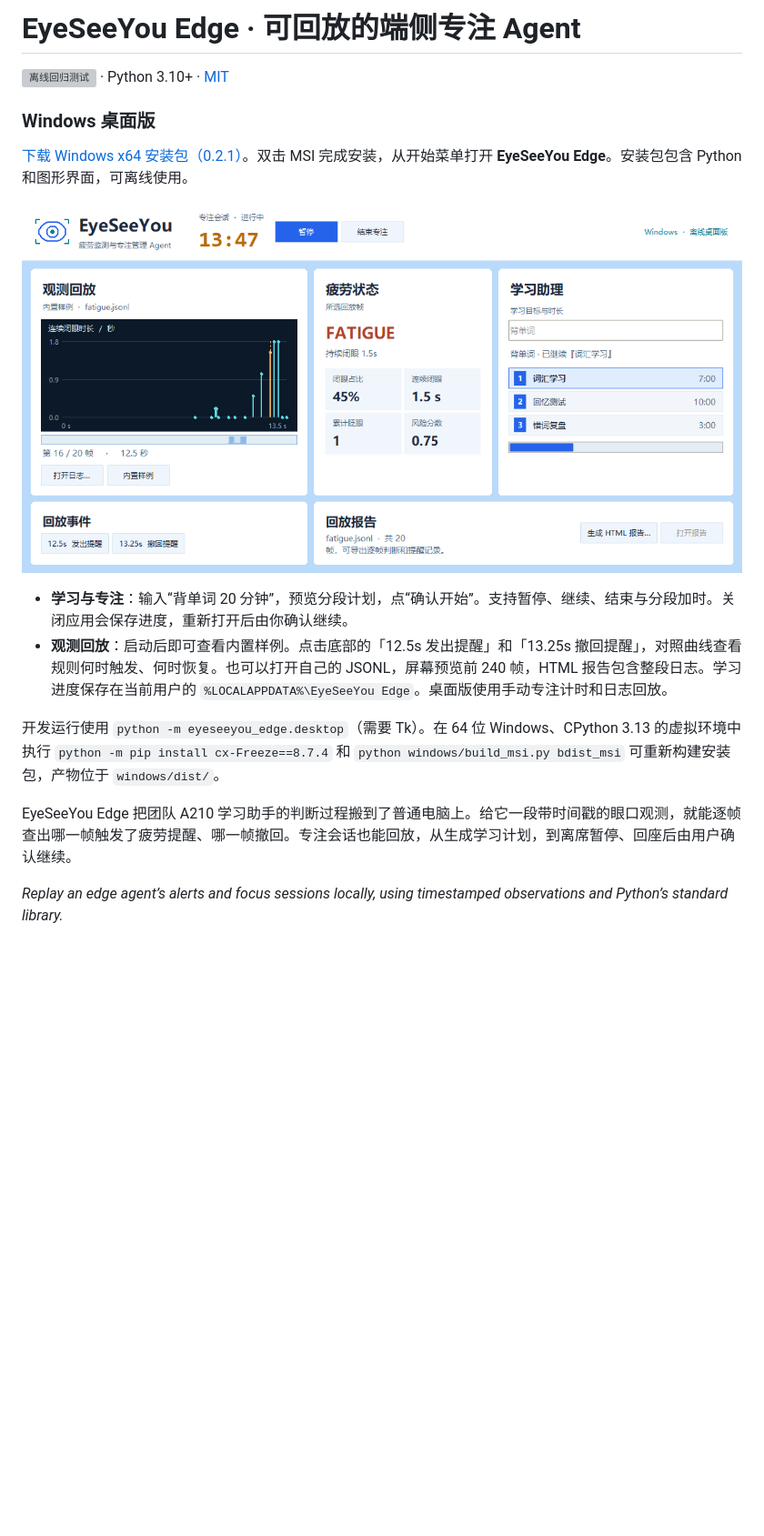
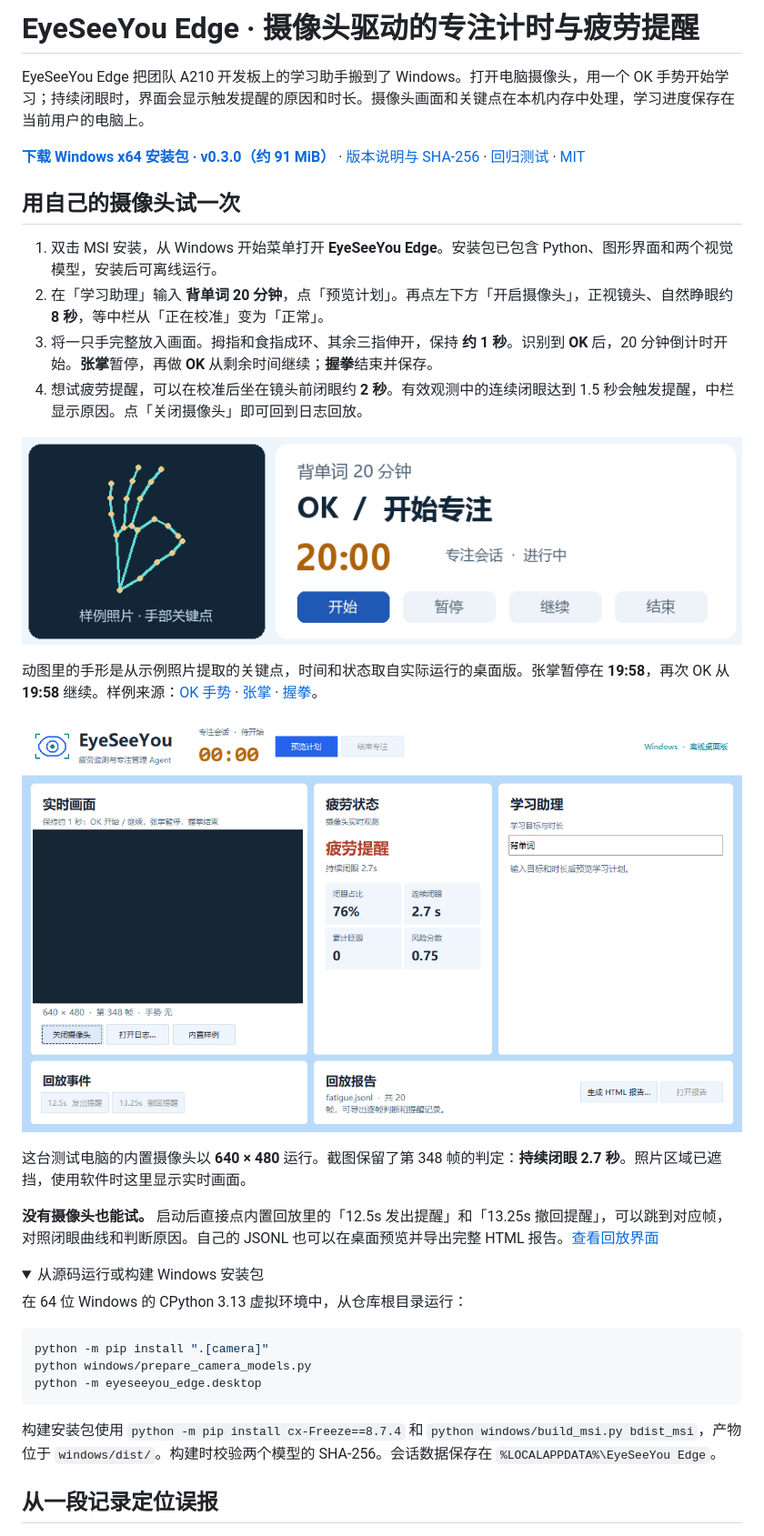
Before and after one commit to skr99999/Eyeseeyou, a Markdown page: README.md, the part around one of its changes. Shown at 91% size. GitHub-like rendering; pictures changed too: docs/gesture-timer.gif (added), docs/windows-live-alert.png (added); folded sections open; blank space fills up the shorter version; grey boxes are pictures that could not be loaded.

Commit message:
Release 0.3.0 with offline webcam fatigue alerts and gesture timer controls

````diff
--- a/README.md
+++ b/README.md
@@ -1,21 +1,42 @@
-# EyeSeeYou Edge · 可回放的端侧专注 Agent
+# EyeSeeYou Edge · 摄像头驱动的专注计时与疲劳提醒
 
-[![离线回归测试](https://github.com/skr99999/eyeseeyou-edge/actions/workflows/test.yml/badge.svg?branch=main)](https://github.com/skr99999/eyeseeyou-edge/actions/workflows/test.yml) · Python 3.10+ · [MIT](LICENSE)
+EyeSeeYou Edge 把团队 A210 开发板上的学习助手搬到了 Windows。打开电脑摄像头，用一个 OK 手势开始学习；持续闭眼时，界面会显示触发提醒的原因和时长。摄像头画面和关键点在本机内存中处理，学习进度保存在当前用户的电脑上。
 
-### Windows 桌面版
+**[下载 Windows x64 安装包 · v0.3.0（约 91 MiB）](https://github.com/skr99999/eyeseeyou-edge/releases/download/v0.3.0/EyeSeeYou-Edge-0.3.0-Windows-x64.msi)** · [版本说明与 SHA-256](https://github.com/skr99999/eyeseeyou-edge/releases/tag/v0.3.0) · [回归测试](https://github.com/skr99999/eyeseeyou-edge/actions/workflows/test.yml) · [MIT](LICENSE)
 
-[下载 Windows x64 安装包（0.2.1）](https://github.com/skr99999/eyeseeyou-edge/releases/download/v0.2.1/EyeSeeYou-Edge-0.2.1-Windows-x64.msi)。双击 MSI 完成安装，从开始菜单打开 **EyeSeeYou Edge**。安装包包含 Python 和图形界面，可离线使用。
+## 用自己的摄像头试一次
 
-![Windows 桌面版实机截图。左侧查看所选观测帧，中间显示该帧的疲劳状态，右侧是背单词计划。](docs/windows-desktop.png)
+1. 双击 MSI 安装，从 Windows 开始菜单打开 **EyeSeeYou Edge**。安装包已包含 Python、图形界面和两个视觉模型，安装后可离线运行。
+2. 在「学习助理」输入 **背单词 20 分钟**，点「预览计划」。再点左下方「开启摄像头」，正视镜头、自然睁眼约 **8 秒**，等中栏从「正在校准」变为「正常」。
+3. 将一只手完整放入画面。拇指和食指成环、其余三指伸开，保持 **约 1 秒**。识别到 **OK** 后，20 分钟倒计时开始。**张掌**暂停，再做 **OK** 从剩余时间继续；**握拳**结束并保存。
+4. 想试疲劳提醒，可以在校准后坐在镜头前闭眼约 **2 秒**。有效观测中的连续闭眼达到 1.5 秒会触发提醒，中栏显示原因。点「关闭摄像头」即可回到日志回放。
 
-- **学习与专注**：输入“背单词 20 分钟”，预览分段计划，点“确认开始”。支持暂停、继续、结束与分段加时。关闭应用会保存进度，重新打开后由你确认继续。
-- **观测回放**：启动后即可查看内置样例。点击底部的「12.5s 发出提醒」和「13.25s 撤回提醒」，对照曲线查看规则何时触发、何时恢复。也可以打开自己的 JSONL，屏幕预览前 240 帧，HTML 报告包含整段日志。学习进度保存在当前用户的 `%LOCALAPPDATA%\EyeSeeYou Edge`。桌面版使用手动专注计时和日志回放。
+![用手势照片驱动桌面计时器的实测动图。OK 开始，张掌暂停，再做 OK 继续，握拳结束。](docs/gesture-timer.gif)
 
-开发运行使用 `python -m eyeseeyou_edge.desktop`（需要 Tk）。在 64 位 Windows、CPython 3.13 的虚拟环境中执行 `python -m pip install cx-Freeze==8.7.4` 和 `python windows/build_msi.py bdist_msi` 可重新构建安装包，产物位于 `windows/dist/`。
+动图里的手形是从示例照片提取的关键点，时间和状态取自实际运行的桌面版。张掌暂停在 **19:58**，再次 OK 从 **19:58** 继续。样例来源：[OK 手势](https://commons.wikimedia.org/wiki/File:OK_Hand_Gesture_(cropped).jpg) · [张掌](https://storage.googleapis.com/mediapipe-assets/right_hands.jpg) · [握拳](https://storage.googleapis.com/mediapipe-assets/fist.jpg)。
 
-EyeSeeYou Edge 把团队 A210 学习助手的判断过程搬到了普通电脑上。给它一段带时间戳的眼口观测，就能逐帧查出哪一帧触发了疲劳提醒、哪一帧撤回。专注会话也能回放，从生成学习计划，到离席暂停、回座后由用户确认继续。
+![Windows 内置摄像头实测。第 348 帧显示持续闭眼 2.7 秒，触发疲劳提醒。公开截图已遮挡摄像头画面。](docs/windows-live-alert.png)
 
-*Replay an edge agent’s alerts and focus sessions locally, using timestamped observations and Python’s standard library.*
+这台测试电脑的内置摄像头以 **640 × 480** 运行。截图保留了第 348 帧的判定：**持续闭眼 2.7 秒**。照片区域已遮挡，使用软件时这里显示实时画面。
+
+**没有摄像头也能试。** 启动后直接点内置回放里的「12.5s 发出提醒」和「13.25s 撤回提醒」，可以跳到对应帧，对照闭眼曲线和判断原因。自己的 JSONL 也可以在桌面预览并导出完整 HTML 报告。[查看回放界面](docs/windows-desktop.png)
+
+<details>
+<summary>从源码运行或构建 Windows 安装包</summary>
+
+在 64 位 Windows 的 CPython 3.13 虚拟环境中，从仓库根目录运行：
+
+```powershell
+python -m pip install ".[camera]"
+python windows/prepare_camera_models.py
+python -m eyeseeyou_edge.desktop
+```
+
+构建安装包使用 `python -m pip install cx-Freeze==8.7.4` 和 `python windows/build_msi.py bdist_msi`，产物位于 `windows/dist/`。构建时校验两个模型的 SHA-256。会话数据保存在 `%LOCALAPPDATA%\EyeSeeYou Edge`。
+
+</details>
+
+## 从一段记录定位误报
 
 ![同一段合成输入，第 24 秒重新睁眼。旧版沿用失效观测之前的样本，按 40% 闭眼占比发出提醒；修复后重新建立窗口，首帧闭眼占比为 0%，没有提醒。](docs/tracking-replay.png)
 
````
Also changed, not shown: other parts of README.md (+1 -1 lines), THIRD_PARTY_NOTICES.md (+3 -1 lines), 8 other files.
